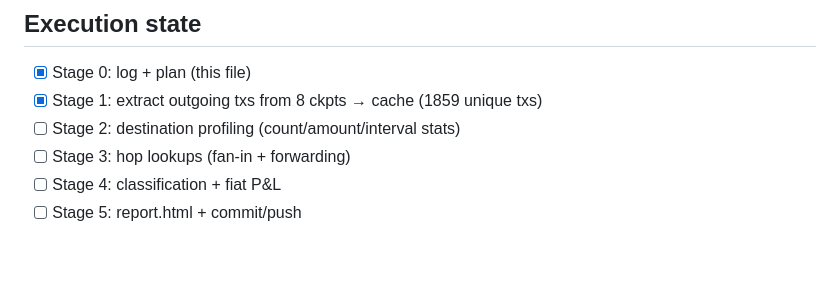
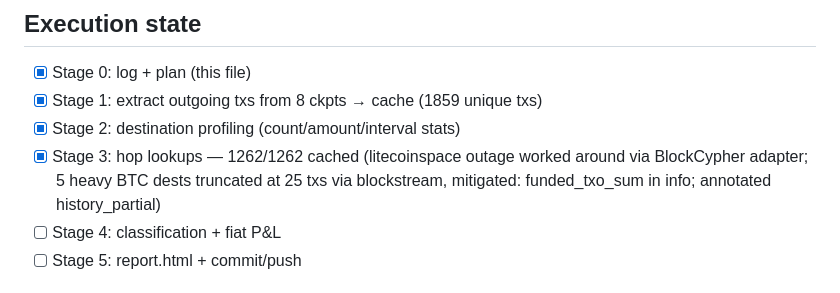
Before and after one commit to rehanpatwary/wallet-analizer, a Markdown page: AGENT_LOG.md, the part around the change. GitHub-like rendering; blank space fills up the shorter version.

Commit message:
classify stage 2/3 complete: 1262/1262 dest histories cached; blockcypher adapter; 5 heavy dests annotated history_partial

```diff
--- a/AGENT_LOG.md
+++ b/AGENT_LOG.md
@@ -44,8 +44,8 @@ value at arrival vs at exit for profit/loss. Forwarding lookups 1–2 hops.
 
 - [x] Stage 0: log + plan (this file)
 - [x] Stage 1: extract outgoing txs from 8 ckpts → cache (1859 unique txs)
-- [ ] Stage 2: destination profiling (count/amount/interval stats)
-- [ ] Stage 3: hop lookups (fan-in + forwarding)
+- [x] Stage 2: destination profiling (count/amount/interval stats)
+- [x] Stage 3: hop lookups — 1262/1262 cached (litecoinspace outage worked around via BlockCypher adapter; 5 heavy BTC dests truncated at 25 txs via blockstream, mitigated: funded_txo_sum in info; annotated history_partial)
 - [ ] Stage 4: classification + fiat P&L
 - [ ] Stage 5: report.html + commit/push
 
```
